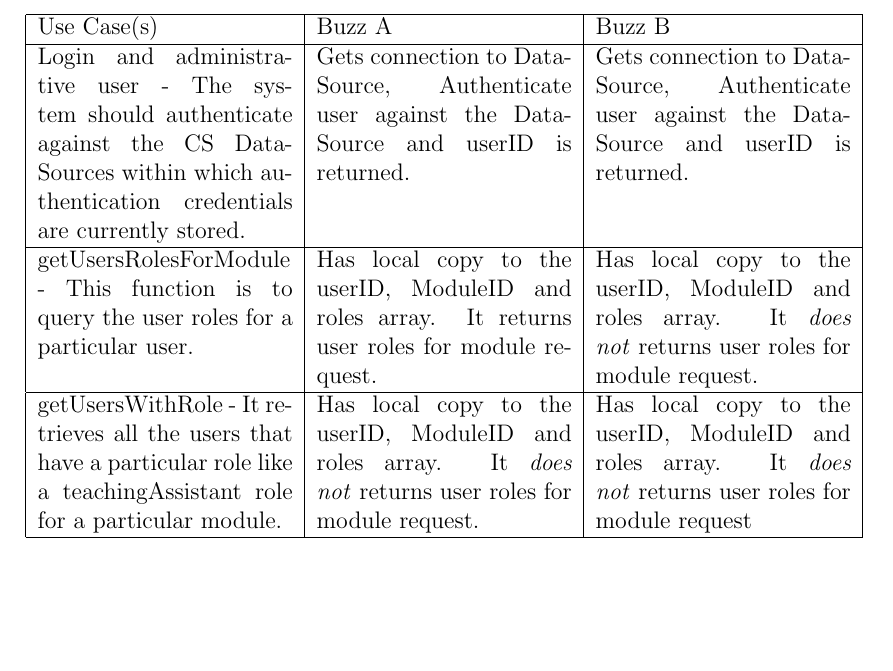
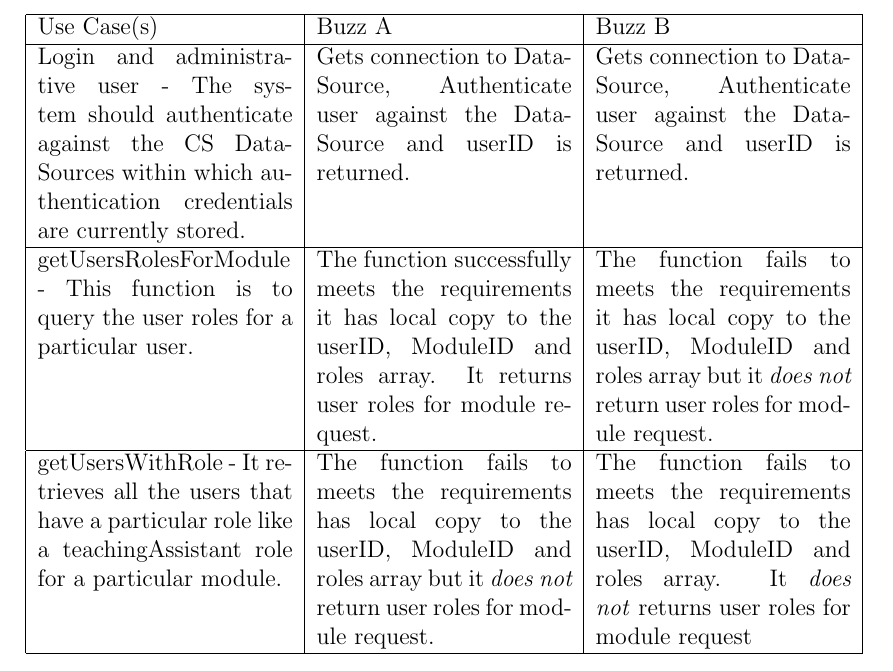
Before and after one commit to MatthewGouws/COS301_Testing_infrastrcuture, a LaTeX document (Infrastructure_Testing.tex): part of page 8 of 12, cut so that both start at the same text, the shorter picture padded with empty space. Compiled offline with pdfLaTeX.

Commit message:
Final changes and proof reading to CSDS functional requirements

```diff
--- a/Infrastructure_Testing.tex
+++ b/Infrastructure_Testing.tex
@@ -141,9 +141,9 @@ Use Case(s) & Buzz A & Buzz B \\
 \hline
 Login and administrative user - The system should authenticate against the CS DataSources within which authentication credentials are currently stored. & Gets connection to DataSource, Authenticate user against the DataSource and userID is returned. & Gets connection to DataSource, Authenticate user against the DataSource and userID is returned.\\ %
 \hline
-getUsersRolesForModule - This function is to query the user roles for a particular user. & Has local copy to the userID, ModuleID and roles array. It returns user roles for module request. & Has local copy to the userID, ModuleID and roles array. It \emph{does not} returns user roles for module request.\\ %
+getUsersRolesForModule - This function is to query the user roles for a particular user. & The function successfully meets the requirements it has local copy to the userID, ModuleID and roles array. It returns user roles for module request. &  The function fails to meets the requirements it has local copy to the userID, ModuleID and roles array but it \emph{does not} return user roles for module request.\\ %
 \hline
-getUsersWithRole - It retrieves all the users that have a particular role like a teachingAssistant role for a particular module. & Has local copy to the userID, ModuleID and roles array. It \emph{does not} returns user roles for module request. & Has local copy to the userID, ModuleID and roles array. It \emph{does not} returns user roles for module request\\ %
+getUsersWithRole - It retrieves all the users that have a particular role like a teachingAssistant role for a particular module. & The function fails to meets the requirements has local copy to the userID, ModuleID and roles array but it \emph{does not} return user roles for module request. & The function fails to meets the requirements has local copy to the userID, ModuleID and roles array. It \emph{does not} returns user roles for module request\\ %
 \hline
 
 \end{tabular}
```
Also changed, not shown: Infrastructure_Testing.pdf, 4 other files.
